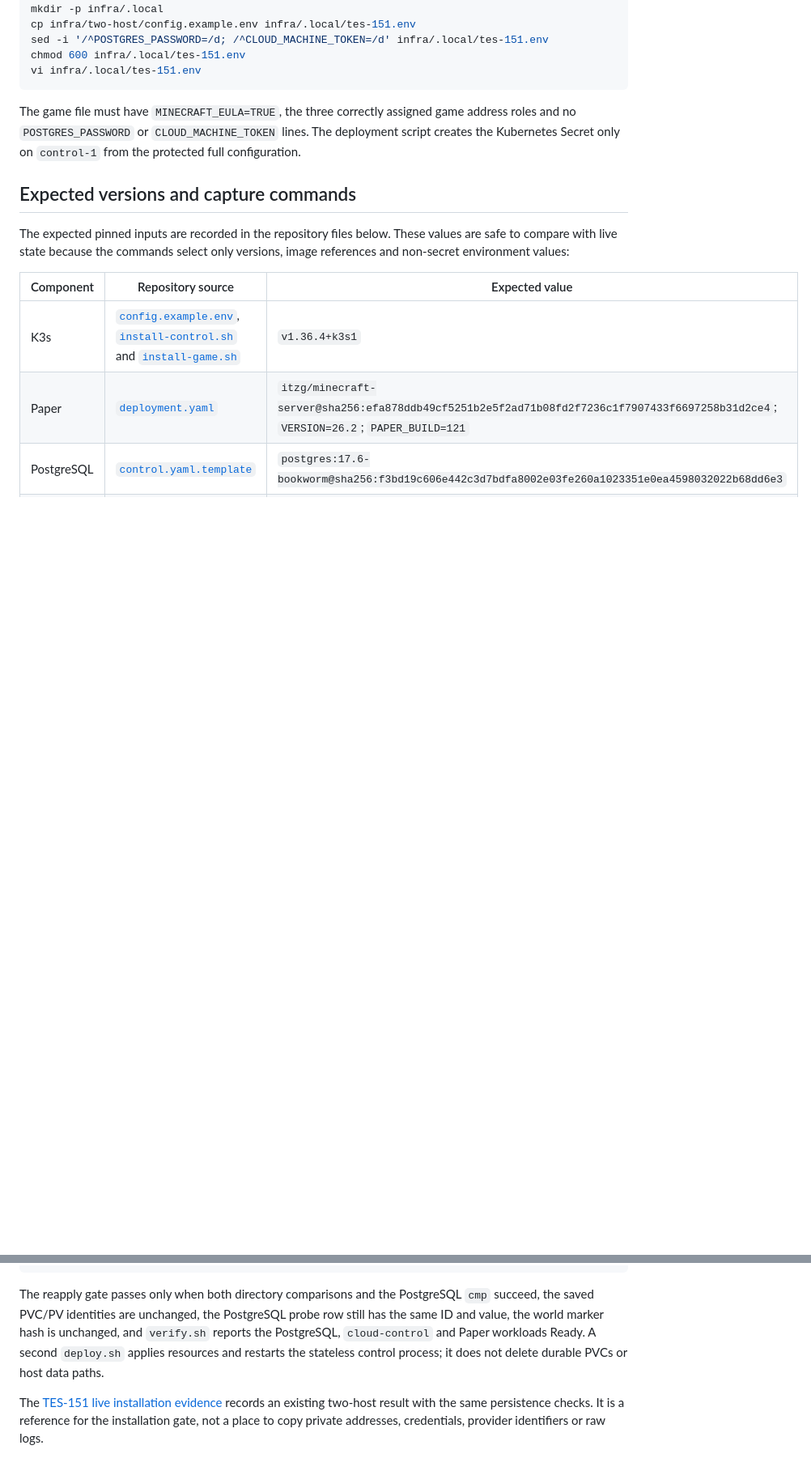
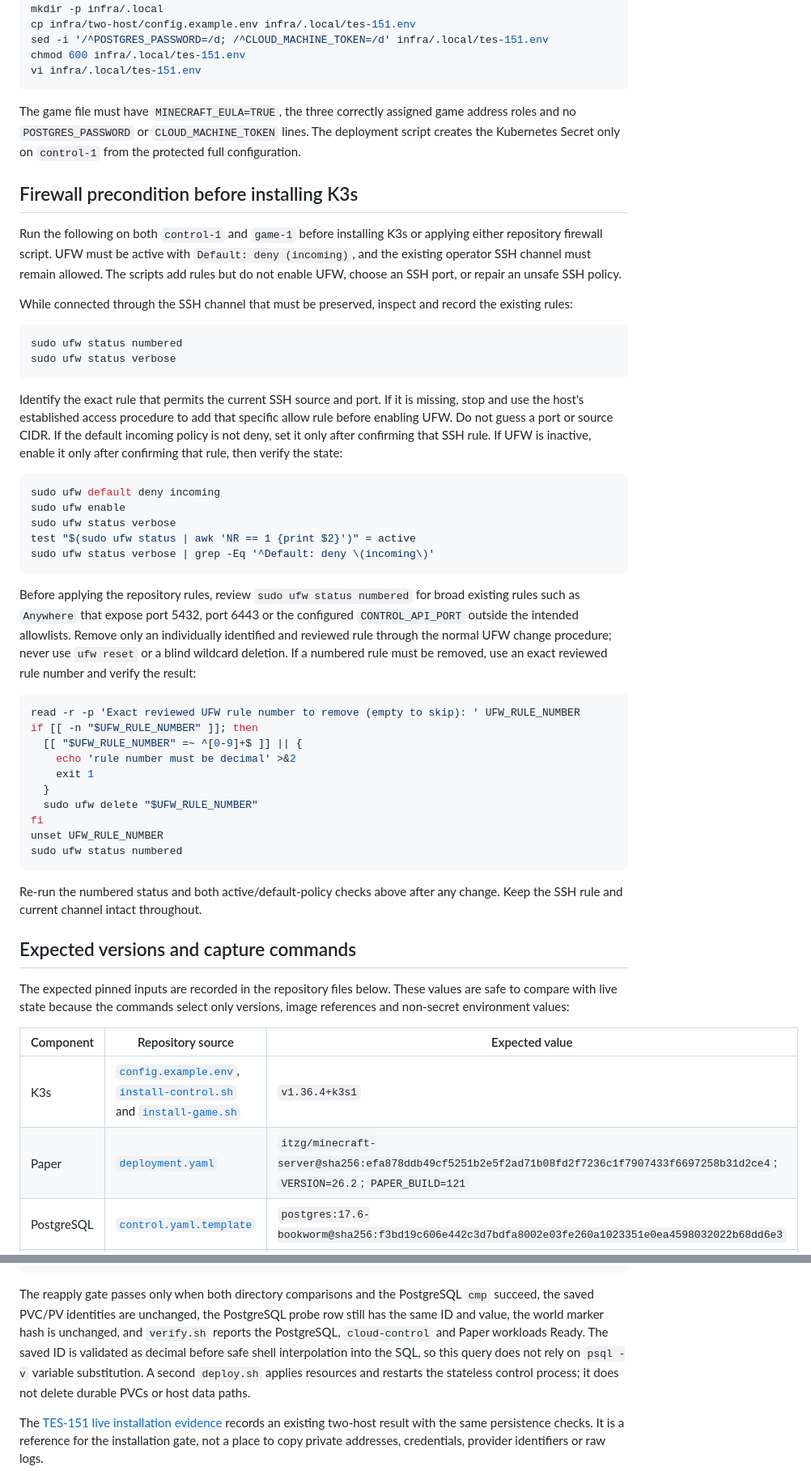
Before and after one commit to 147pop/agent-cloud, a Markdown page: infra/two-host/README.md, 2 parts joined by grey strips. Shown at 81% size. Drawn GitHub-style; blank space fills up the shorter version.

````diff
--- a/infra/two-host/README.md
+++ b/infra/two-host/README.md
@@ -119,6 +121,60 @@ game address roles and no `POSTGRES_PASSWORD` or `CLOUD_MACHINE_TOKEN` lines.
 The deployment script creates the Kubernetes Secret only on `control-1` from
 the protected full configuration.
 
+## Firewall precondition before installing K3s
+
+Run the following on both `control-1` and `game-1` before installing K3s or
+applying either repository firewall script. UFW must be active with
+`Default: deny (incoming)`, and the existing operator SSH channel must remain
+allowed. The scripts add rules but do not enable UFW, choose an SSH port, or
+repair an unsafe SSH policy.
+
+While connected through the SSH channel that must be preserved, inspect and
+record the existing rules:
+
+```bash
+sudo ufw status numbered
+sudo ufw status verbose
+```
+
+Identify the exact rule that permits the current SSH source and port. If it is
+missing, stop and use the host's established access procedure to add that
+specific allow rule before enabling UFW. Do not guess a port or source CIDR.
+If the default incoming policy is not deny, set it only after confirming that
+SSH rule. If UFW is inactive, enable it only after confirming that rule, then
+verify the state:
+
+```bash
+sudo ufw default deny incoming
+sudo ufw enable
+sudo ufw status verbose
+test "$(sudo ufw status | awk 'NR == 1 {print $2}')" = active
+sudo ufw status verbose | grep -Eq '^Default: deny \(incoming\)'
+```
+
+Before applying the repository rules, review `sudo ufw status numbered` for
+broad existing rules such as `Anywhere` that expose port 5432, port 6443 or
+the configured `CONTROL_API_PORT` outside the intended allowlists. Remove only
+an individually identified and reviewed rule through the normal UFW change
+procedure; never use `ufw reset` or a blind wildcard deletion. If a numbered
+rule must be removed, use an exact reviewed rule number and verify the result:
+
+```bash
+read -r -p 'Exact reviewed UFW rule number to remove (empty to skip): ' UFW_RULE_NUMBER
+if [[ -n "$UFW_RULE_NUMBER" ]]; then
+  [[ "$UFW_RULE_NUMBER" =~ ^[0-9]+$ ]] || {
+    echo 'rule number must be decimal' >&2
+    exit 1
+  }
+  sudo ufw delete "$UFW_RULE_NUMBER"
+fi
+unset UFW_RULE_NUMBER
+sudo ufw status numbered
+```
+
+Re-run the numbered status and both active/default-policy checks above after
+any change. Keep the SSH rule and current channel intact throughout.
+
 ## Expected versions and capture commands
 
 The expected pinned inputs are recorded in the repository files below. These
@@ -558,7 +628,9 @@ The reapply gate passes only when both directory comparisons and the
 PostgreSQL `cmp` succeed, the saved PVC/PV identities are unchanged, the
 PostgreSQL probe row still has the same ID and value, the world marker hash is
 unchanged, and `verify.sh` reports the PostgreSQL, `cloud-control` and Paper
-workloads Ready. A second `deploy.sh` applies resources and restarts the
+workloads Ready. The saved ID is validated as decimal before safe shell
+interpolation into the SQL, so this query does not rely on `psql -v` variable
+substitution. A second `deploy.sh` applies resources and restarts the
 stateless control process; it does not delete durable PVCs or host data paths.
 
 The [TES-151 live installation evidence](../evidence/tes-151-two-host-installation.md)
````
Also changed, not shown: other parts of infra/two-host/README.md (+55 -39 lines).
